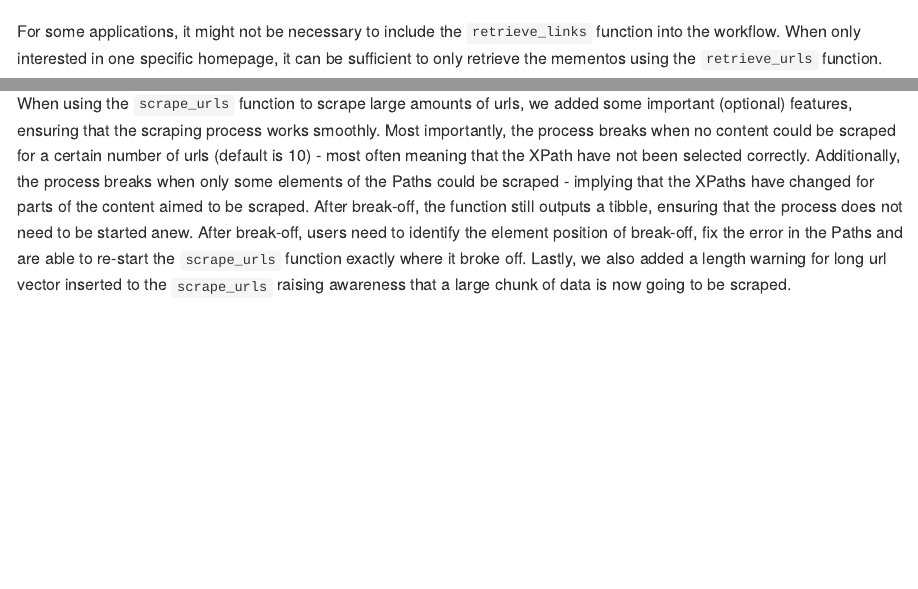
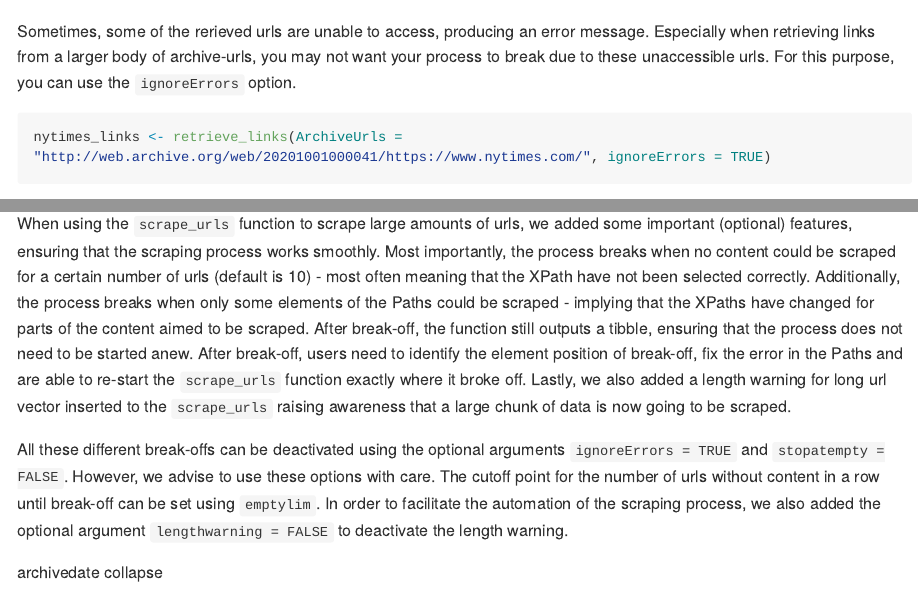
Before and after one commit to liserman/archiveRetriever, an R Markdown document (README.Rmd): the page in a window 1100 px wide, from 3390 px down, and a second part further down, joined at a grey line. Rendered offline with R 4.5, knitr and Pandoc, with nearby package versions; some code elsewhere in the file could not run offline; long lines of code are wrapped; badge pictures from the web are left out.

Commit message:
readme update

````diff
--- a/README.Rmd
+++ b/README.Rmd
@@ -134,6 +134,12 @@ The `retrieve_links` function results in a tibble with two columns, including th
 head(nytimes_links)
 ```
 
+Sometimes, some of the rerieved urls are unable to access, producing an error message. Especially when retrieving links from a larger body of archive-urls, you may not want your process to break due to these unaccessible urls. For this purpose, you can use the `ignoreErrors` option.
+
+```{R, message=FALSE, warning=FALSE, results = "hide"}
+nytimes_links <- retrieve_links(ArchiveUrls = "http://web.archive.org/web/20201001000041/https://www.nytimes.com/", ignoreErrors = TRUE)
+```
+
 For some applications, it might not be necessary to include the `retrieve_links` function into the workflow. When only interested in one specific homepage, it can be sufficient to only retrieve the mementos using the `retrieve_urls` function.
 
 ### scrape_urls
@@ -155,3 +161,8 @@ nytimes_article
 
 
 When using the `scrape_urls` function to scrape large amounts of urls, we added some important (optional) features, ensuring that the scraping process works smoothly. Most importantly, the process breaks when no content could be scraped for a certain number of urls (default is 10) - most often meaning that the XPath have not been selected correctly. Additionally, the process breaks when only some elements of the Paths could be scraped - implying that the XPaths have changed for parts of the content aimed to be scraped. After break-off, the function still outputs a tibble, ensuring that the process does not need to be started anew. After break-off, users need to identify the element position of break-off, fix the error in the Paths and are able to re-start the `scrape_urls` function exactly where it broke off. Lastly, we also added a length warning for long url vector inserted to the `scrape_urls` raising awareness that a large chunk of data is now going to be scraped.
+
+All these different break-offs can be deactivated using the optional arguments `ignoreErrors = TRUE` and `stopatempty = FALSE`. However, we advise to use these options with care. The cutoff point for the number of urls without content in a row until break-off can be set using `emptylim`. In order to facilitate the automation of the scraping process, we also added the optional argument `lengthwarning = FALSE` to deactivate the length warning.
+
+archivedate
+collapse
````
